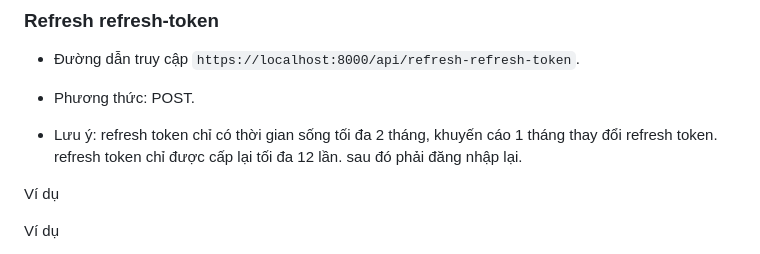
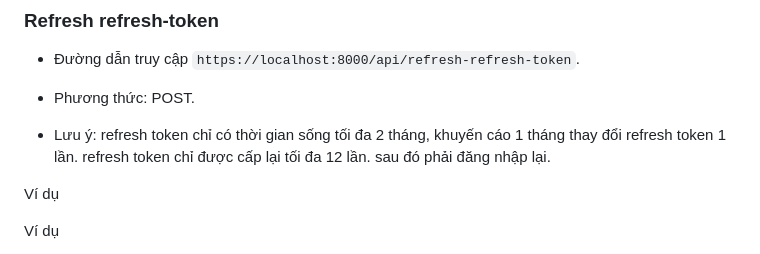
Before and after one commit to Huutkang/shop-backend, a Markdown page: src/Controller/README.md, the part around the change. Drawn GitHub-style.

Commit message:
update readme API

```diff
--- a/src/Controller/README.md
+++ b/src/Controller/README.md
@@ -61,7 +61,7 @@ Ví dụ
 
 - Phương thức: POST.
 
-- Lưu ý: refresh token chỉ có thời gian sống tối đa 2 tháng, khuyến cáo 1 tháng thay đổi refresh token. refresh token chỉ được cấp lại tối đa 12 lần. sau đó phải đăng nhập lại.
+- Lưu ý: refresh token chỉ có thời gian sống tối đa 2 tháng, khuyến cáo 1 tháng thay đổi refresh token 1 lần. refresh token chỉ được cấp lại tối đa 12 lần. sau đó phải đăng nhập lại.
 
 Ví dụ
 
```
